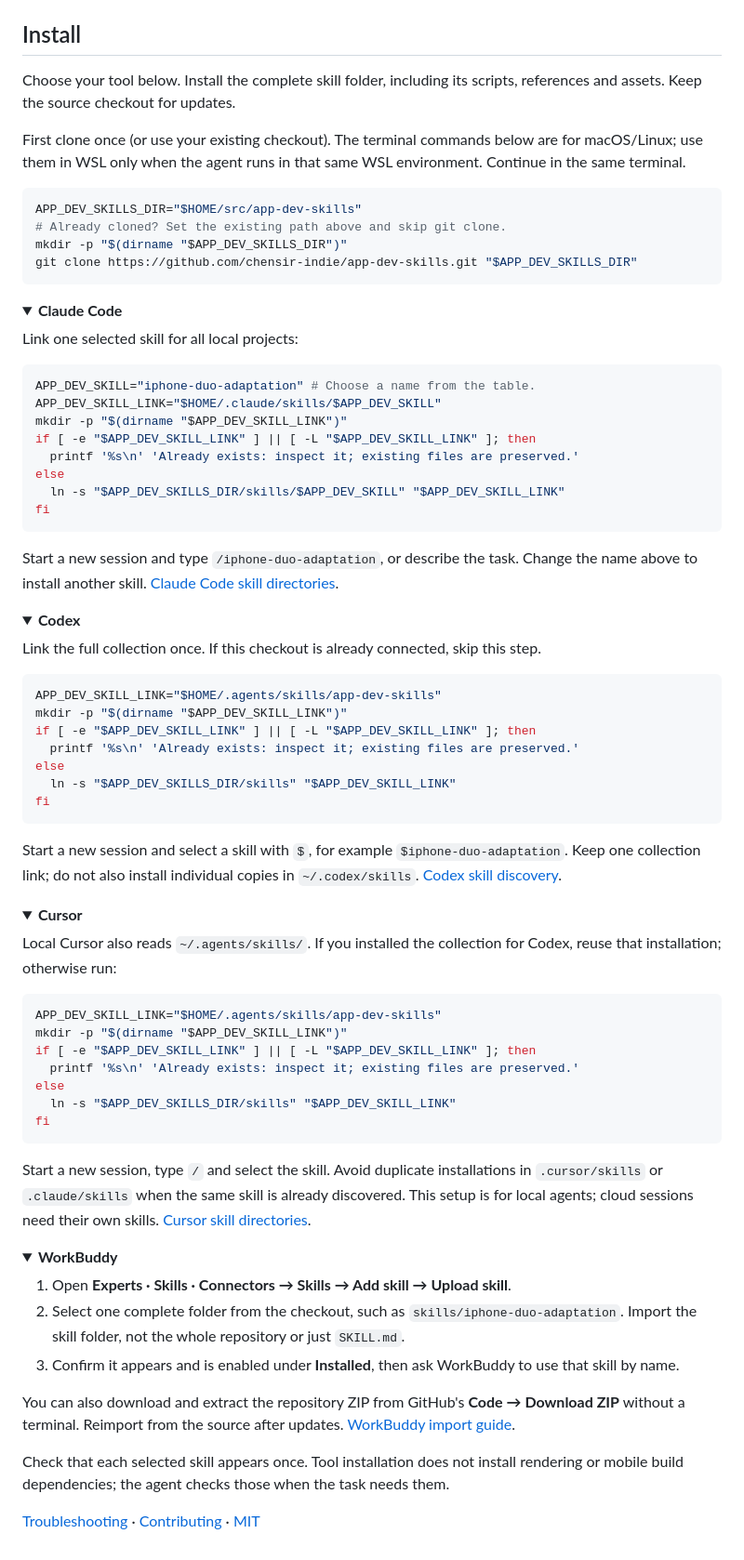
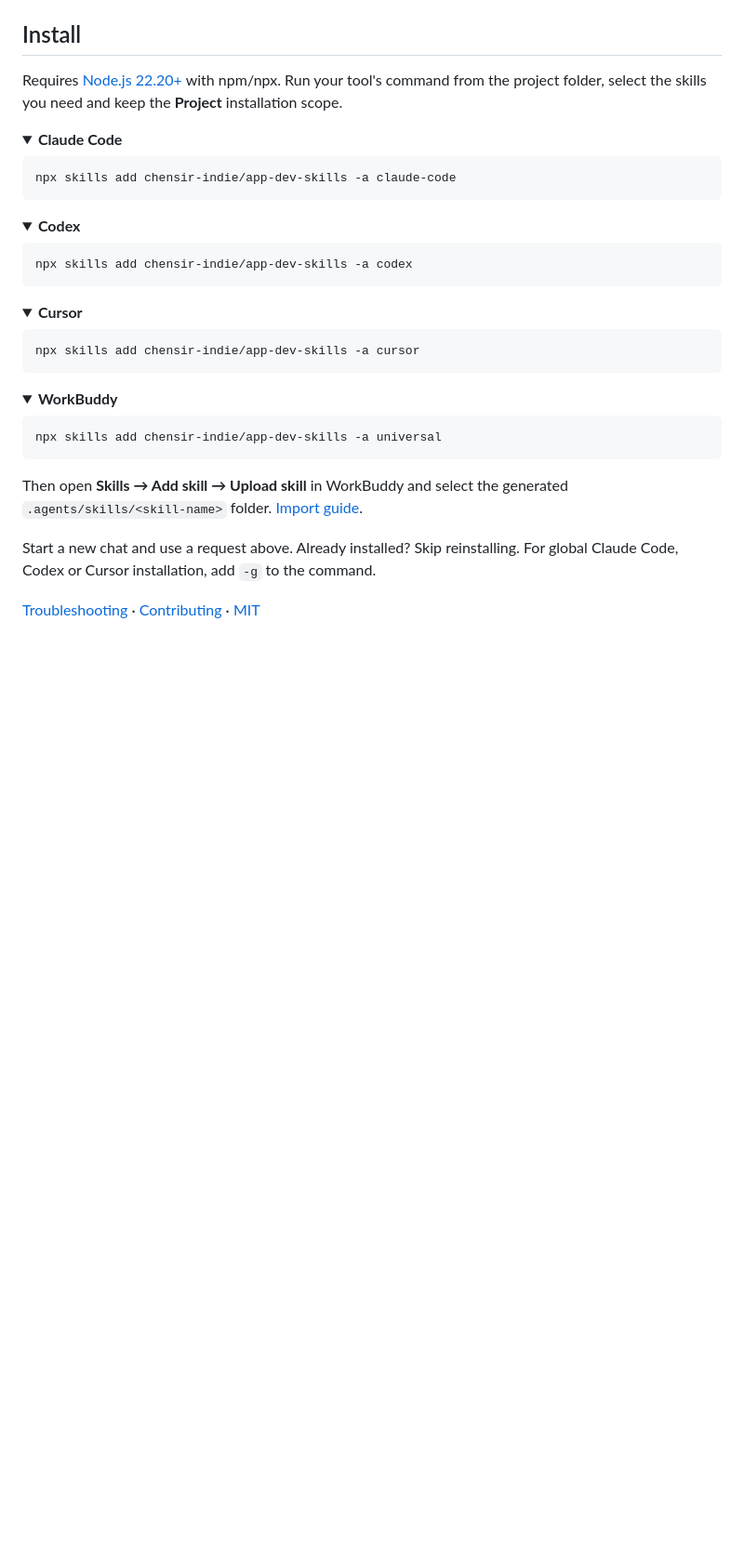
Before and after one commit to chensir-indie/app-dev-skills, a Markdown page: README.md, the part around the change. Shown at 93% size. Drawn GitHub-style; folded sections open; blank space fills up the shorter version.

Commit message:
docs: simplify installation with npx skills

````diff
--- a/README.md
+++ b/README.md
@@ -40,86 +40,46 @@ Once installed, attach your material or project path and use a request below. Sp
 
 ## Install
 
-Choose your tool below. Install the complete skill folder, including its scripts, references and assets. Keep the source checkout for updates.
-
-First clone once (or use your existing checkout). The terminal commands below are for macOS/Linux; use them in WSL only when the agent runs in that same WSL environment. Continue in the same terminal.
-
-```sh
-APP_DEV_SKILLS_DIR="$HOME/src/app-dev-skills"
-# Already cloned? Set the existing path above and skip git clone.
-mkdir -p "$(dirname "$APP_DEV_SKILLS_DIR")"
-git clone https://github.com/chensir-indie/app-dev-skills.git "$APP_DEV_SKILLS_DIR"
-```
+Requires [Node.js 22.20+](https://nodejs.org/en/download) with npm/npx. Run your tool's command from the project folder, select the skills you need and keep the **Project** installation scope.
 
 <details>
 <summary><b>Claude Code</b></summary>
 
-Link one selected skill for all local projects:
-
 ```sh
-APP_DEV_SKILL="iphone-duo-adaptation" # Choose a name from the table.
-APP_DEV_SKILL_LINK="$HOME/.claude/skills/$APP_DEV_SKILL"
-mkdir -p "$(dirname "$APP_DEV_SKILL_LINK")"
-if [ -e "$APP_DEV_SKILL_LINK" ] || [ -L "$APP_DEV_SKILL_LINK" ]; then
-  printf '%s\n' 'Already exists: inspect it; existing files are preserved.'
-else
-  ln -s "$APP_DEV_SKILLS_DIR/skills/$APP_DEV_SKILL" "$APP_DEV_SKILL_LINK"
-fi
+npx skills add chensir-indie/app-dev-skills -a claude-code
 ```
-
-Start a new session and type `/iphone-duo-adaptation`, or describe the task. Change the name above to install another skill. [Claude Code skill directories](https://code.claude.com/docs/en/skills#choose-where-skills-load).
 
 </details>
 
 <details>
 <summary><b>Codex</b></summary>
 
-Link the full collection once. If this checkout is already connected, skip this step.
-
 ```sh
-APP_DEV_SKILL_LINK="$HOME/.agents/skills/app-dev-skills"
-mkdir -p "$(dirname "$APP_DEV_SKILL_LINK")"
-if [ -e "$APP_DEV_SKILL_LINK" ] || [ -L "$APP_DEV_SKILL_LINK" ]; then
-  printf '%s\n' 'Already exists: inspect it; existing files are preserved.'
-else
-  ln -s "$APP_DEV_SKILLS_DIR/skills" "$APP_DEV_SKILL_LINK"
-fi
+npx skills add chensir-indie/app-dev-skills -a codex
 ```
-
-Start a new session and select a skill with `$`, for example `$iphone-duo-adaptation`. Keep one collection link; do not also install individual copies in `~/.codex/skills`. [Codex skill discovery](https://developers.openai.com/codex/skills).
 
 </details>
 
 <details>
 <summary><b>Cursor</b></summary>
 
-Local Cursor also reads `~/.agents/skills/`. If you installed the collection for Codex, reuse that installation; otherwise run:
-
 ```sh
-APP_DEV_SKILL_LINK="$HOME/.agents/skills/app-dev-skills"
-mkdir -p "$(dirname "$APP_DEV_SKILL_LINK")"
-if [ -e "$APP_DEV_SKILL_LINK" ] || [ -L "$APP_DEV_SKILL_LINK" ]; then
-  printf '%s\n' 'Already exists: inspect it; existing files are preserved.'
-else
-  ln -s "$APP_DEV_SKILLS_DIR/skills" "$APP_DEV_SKILL_LINK"
-fi
+npx skills add chensir-indie/app-dev-skills -a cursor
 ```
-
-Start a new session, type `/` and select the skill. Avoid duplicate installations in `.cursor/skills` or `.claude/skills` when the same skill is already discovered. This setup is for local agents; cloud sessions need their own skills. [Cursor skill directories](https://cursor.com/docs/skills).
 
 </details>
 
 <details>
 <summary><b>WorkBuddy</b></summary>
 
-1. Open **Experts · Skills · Connectors → Skills → Add skill → Upload skill**.
-2. Select one complete folder from the checkout, such as `skills/iphone-duo-adaptation`. Import the skill folder, not the whole repository or just `SKILL.md`.
-3. Confirm it appears and is enabled under **Installed**, then ask WorkBuddy to use that skill by name.
+```sh
+npx skills add chensir-indie/app-dev-skills -a universal
+```
 
-You can also download and extract the repository ZIP from GitHub's **Code → Download ZIP** without a terminal. Reimport from the source after updates. [WorkBuddy import guide](https://www.workbuddy.cn/docs/workbuddy/From-Beginner-to-Expert-Guide/Function-Description/Skills-Market).
+Then open **Skills → Add skill → Upload skill** in WorkBuddy and select the generated `.agents/skills/<skill-name>` folder. [Import guide](https://www.workbuddy.cn/docs/workbuddy/From-Beginner-to-Expert-Guide/Function-Description/Skills-Market).
 
 </details>
 
-Check that each selected skill appears once. Tool installation does not install rendering or mobile build dependencies; the agent checks those when the task needs them.
+Start a new chat and use a request above. Already installed? Skip reinstalling. For global Claude Code, Codex or Cursor installation, add `-g` to the command.
 
 [Troubleshooting](docs/runtime.md) · [Contributing](CONTRIBUTING.md) · [MIT](LICENSE)
````
Also changed, not shown: README.zh-CN.md (+9 -49 lines).
